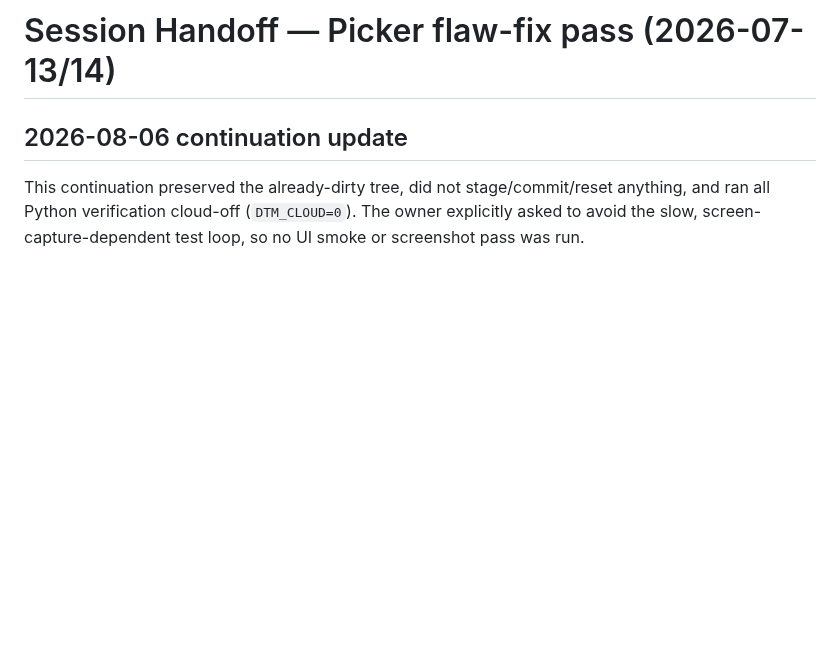
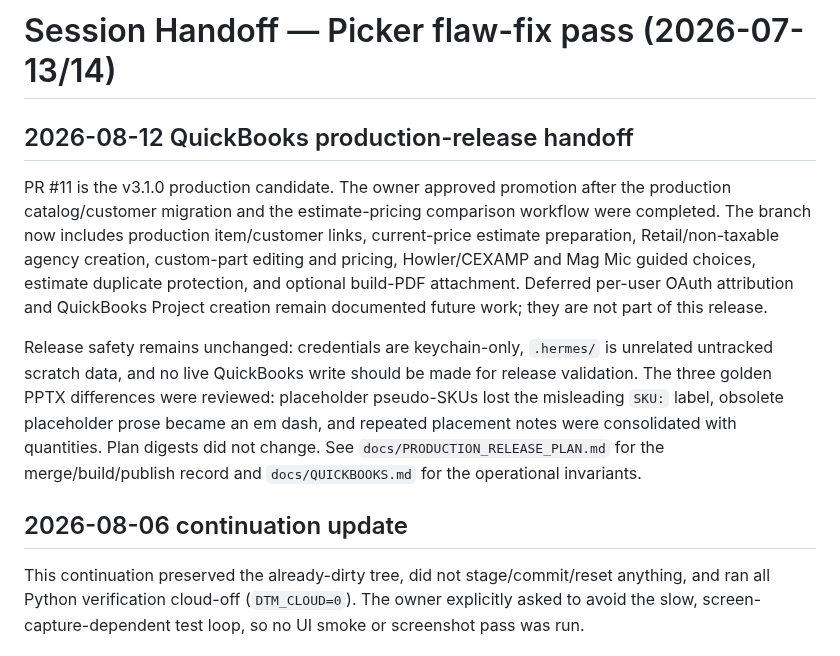
Before and after one commit to dtmseth/DTM_Vehicle_Builder, a Markdown page: docs/audit/SESSION_HANDOFF_2026-07-13.md, the part around the change. Rendered like a GitHub page; blank space fills up the shorter version.

```diff
--- a/docs/audit/SESSION_HANDOFF_2026-07-13.md
+++ b/docs/audit/SESSION_HANDOFF_2026-07-13.md
@@ -1,4 +1,20 @@
 # Session Handoff — Picker flaw-fix pass (2026-07-13/14)
+
+## 2026-08-12 QuickBooks production-release handoff
+
+PR #11 is the v3.1.0 production candidate. The owner approved promotion after the production
+catalog/customer migration and the estimate-pricing comparison workflow were completed. The branch
+now includes production item/customer links, current-price estimate preparation, Retail/non-taxable
+agency creation, custom-part editing and pricing, Howler/CEXAMP and Mag Mic guided choices, estimate
+duplicate protection, and optional build-PDF attachment. Deferred per-user OAuth attribution and
+QuickBooks Project creation remain documented future work; they are not part of this release.
+
+Release safety remains unchanged: credentials are keychain-only, `.hermes/` is unrelated untracked
+scratch data, and no live QuickBooks write should be made for release validation. The three golden
+PPTX differences were reviewed: placeholder pseudo-SKUs lost the misleading `SKU:` label, obsolete
+placeholder prose became an em dash, and repeated placement notes were consolidated with quantities.
+Plan digests did not change. See `docs/PRODUCTION_RELEASE_PLAN.md` for the merge/build/publish record
+and `docs/QUICKBOOKS.md` for the operational invariants.
 
 ## 2026-08-06 continuation update
 
```
Also changed, not shown: docs/PRODUCTION_RELEASE_PLAN.md (+47 -1 lines).
